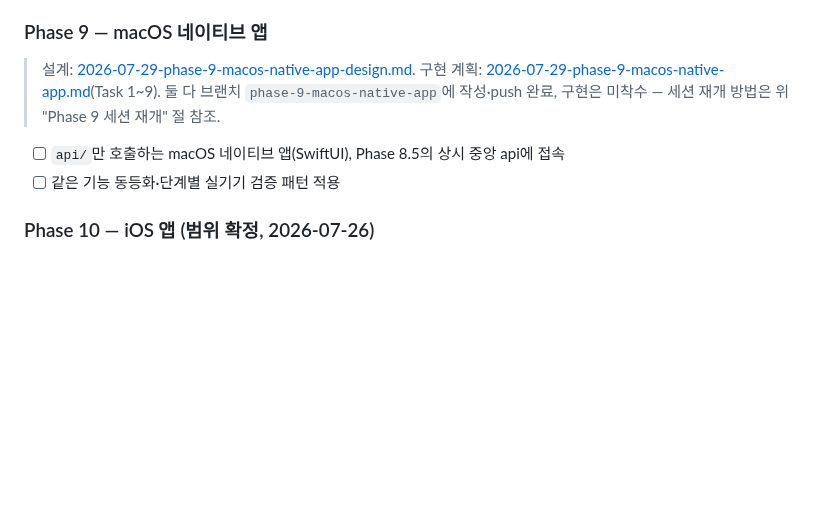
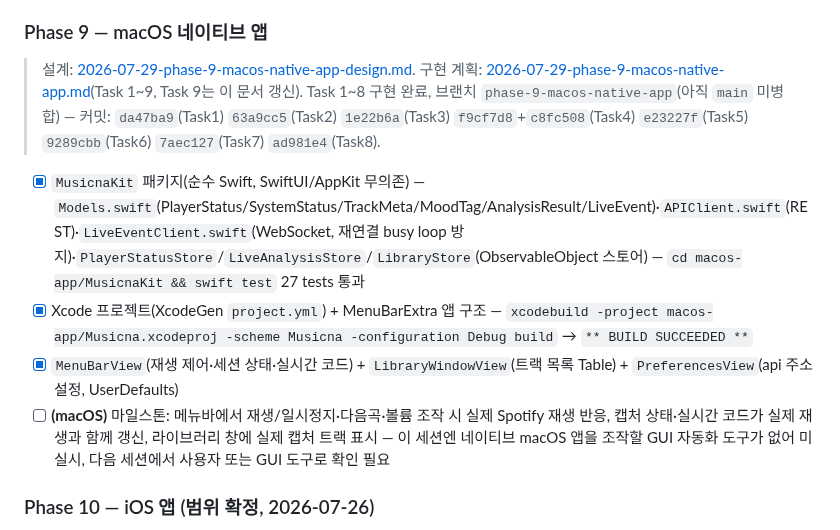
Before and after one commit to dastjead/musicna, a Markdown page: docs/PROGRESS.md, the part around one of its changes. GitHub-like rendering; blank space fills up the shorter version.

```diff
--- a/docs/PROGRESS.md
+++ b/docs/PROGRESS.md
@@ -133,9 +124,11 @@
 - [ ] **(macOS)** 마일스톤: 집 밖에서 Tailscale로 api 접속 → 라이브러리 조회(✅ 확인)·**재생 원격제어(TUI, 백로그)** 확인
 
 ### Phase 9 — macOS 네이티브 앱
-> 설계: [2026-07-29-phase-9-macos-native-app-design.md](superpowers/specs/2026-07-29-phase-9-macos-native-app-design.md). 구현 계획: [2026-07-29-phase-9-macos-native-app.md](superpowers/plans/2026-07-29-phase-9-macos-native-app.md)(Task 1~9). 둘 다 브랜치 `phase-9-macos-native-app`에 작성·push 완료, 구현은 미착수 — 세션 재개 방법은 위 "Phase 9 세션 재개" 절 참조.
-- [ ] `api/`만 호출하는 macOS 네이티브 앱(SwiftUI), Phase 8.5의 상시 중앙 api에 접속
-- [ ] 같은 기능 동등화·단계별 실기기 검증 패턴 적용
+> 설계: [2026-07-29-phase-9-macos-native-app-design.md](superpowers/specs/2026-07-29-phase-9-macos-native-app-design.md). 구현 계획: [2026-07-29-phase-9-macos-native-app.md](superpowers/plans/2026-07-29-phase-9-macos-native-app.md)(Task 1~9, Task 9는 이 문서 갱신). Task 1~8 구현 완료, 브랜치 `phase-9-macos-native-app`(아직 `main` 미병합) — 커밋: `da47ba9`(Task1) `63a9cc5`(Task2) `1e22b6a`(Task3) `f9cf7d8`+`c8fc508`(Task4) `e23227f`(Task5) `9289cbb`(Task6) `7aec127`(Task7) `ad981e4`(Task8).
+- [x] `MusicnaKit` 패키지(순수 Swift, SwiftUI/AppKit 무의존) — `Models.swift`(PlayerStatus/SystemStatus/TrackMeta/MoodTag/AnalysisResult/LiveEvent)·`APIClient.swift`(REST)·`LiveEventClient.swift`(WebSocket, 재연결 busy loop 방지)·`PlayerStatusStore`/`LiveAnalysisStore`/`LibraryStore`(ObservableObject 스토어) — `cd macos-app/MusicnaKit && swift test` 27 tests 통과
+- [x] Xcode 프로젝트(XcodeGen `project.yml`) + MenuBarExtra 앱 구조 — `xcodebuild -project macos-app/Musicna.xcodeproj -scheme Musicna -configuration Debug build` → `** BUILD SUCCEEDED **`
+- [x] `MenuBarView`(재생 제어·세션 상태·실시간 코드) + `LibraryWindowView`(트랙 목록 Table) + `PreferencesView`(api 주소 설정, UserDefaults)
+- [ ] **(macOS)** 마일스톤: 메뉴바에서 재생/일시정지·다음곡·볼륨 조작 시 실제 Spotify 재생 반응, 캡처 상태·실시간 코드가 실제 재생과 함께 갱신, 라이브러리 창에 실제 캡처 트랙 표시 — 이 세션엔 네이티브 macOS 앱을 조작할 GUI 자동화 도구가 없어 미실시, 다음 세션에서 사용자 또는 GUI 도구로 확인 필요
 
 ### Phase 10 — iOS 앱 (범위 확정, 2026-07-26)
 > 설계·타당성 조사: [2026-07-26-central-deployment-ios-player-design.md](superpowers/specs/2026-07-26-central-deployment-ios-player-design.md) — cpal iOS 지원 확인, `librespot-golang`/gomobile 레퍼런스 발견, iOS 백그라운드 정책 리스크 조사 포함
```
Also changed, not shown: other parts of docs/PROGRESS.md (+7 -15 lines), docs/PLAN.md (+1 -1 lines).
